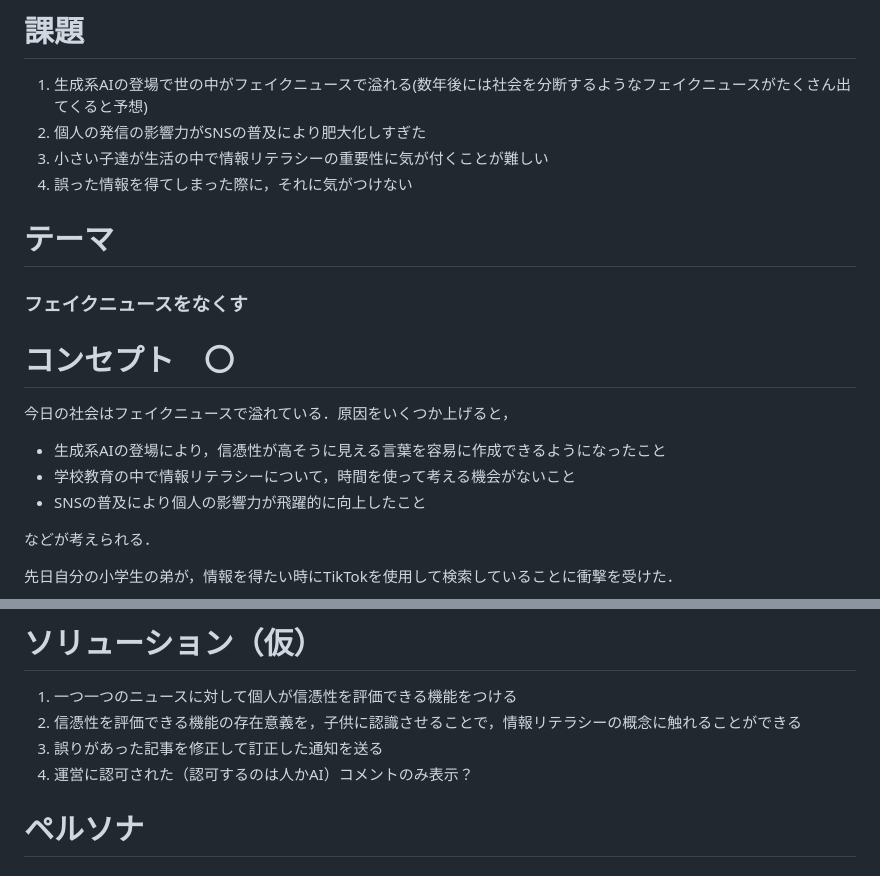
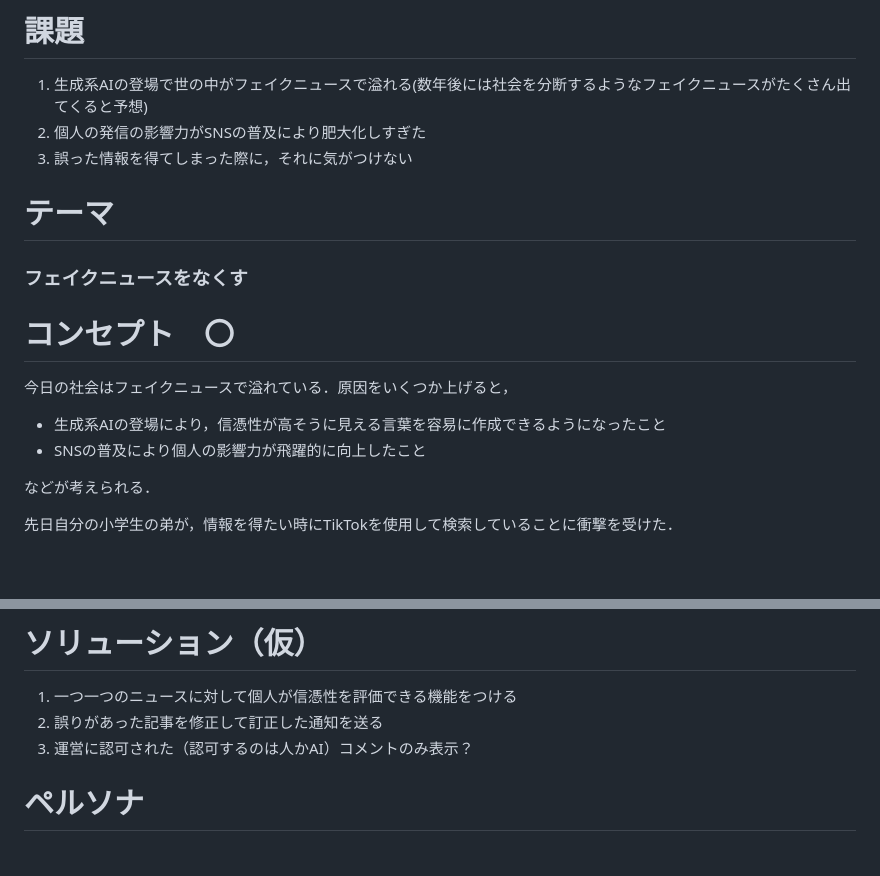
Before and after one commit to gostachan/news_app, a Markdown page: README.md, 2 parts joined by grey strips. Drawn GitHub-style; blank space fills up the shorter version.

```diff
--- a/README.md
+++ b/README.md
@@ -8,8 +8,7 @@
 
 1. 生成系AIの登場で世の中がフェイクニュースで溢れる(数年後には社会を分断するようなフェイクニュースがたくさん出てくると予想)
 2. 個人の発信の影響力がSNSの普及により肥大化しすぎた
-3. 小さい子達が生活の中で情報リテラシーの重要性に気が付くことが難しい
-4. 誤った情報を得てしまった際に，それに気がつけない
+3. 誤った情報を得てしまった際に，それに気がつけない
 
 # テーマ
 
@@ -20,7 +19,6 @@
 今日の社会はフェイクニュースで溢れている．原因をいくつか上げると，
 
 - 生成系AIの登場により，信憑性が高そうに見える言葉を容易に作成できるようになったこと
-- 学校教育の中で情報リテラシーについて，時間を使って考える機会がないこと
 - SNSの普及により個人の影響力が飛躍的に向上したこと
 
 などが考えられる．
@@ -41,9 +39,8 @@
 # ソリューション（仮）
 
 1. 一つ一つのニュースに対して個人が信憑性を評価できる機能をつける
-2. 信憑性を評価できる機能の存在意義を，子供に認識させることで，情報リテラシーの概念に触れることができる
-3. 誤りがあった記事を修正して訂正した通知を送る
-4. 運営に認可された（認可するのは人かAI）コメントのみ表示？
+2. 誤りがあった記事を修正して訂正した通知を送る
+3. 運営に認可された（認可するのは人かAI）コメントのみ表示？
 
 # ペルソナ
 
```
